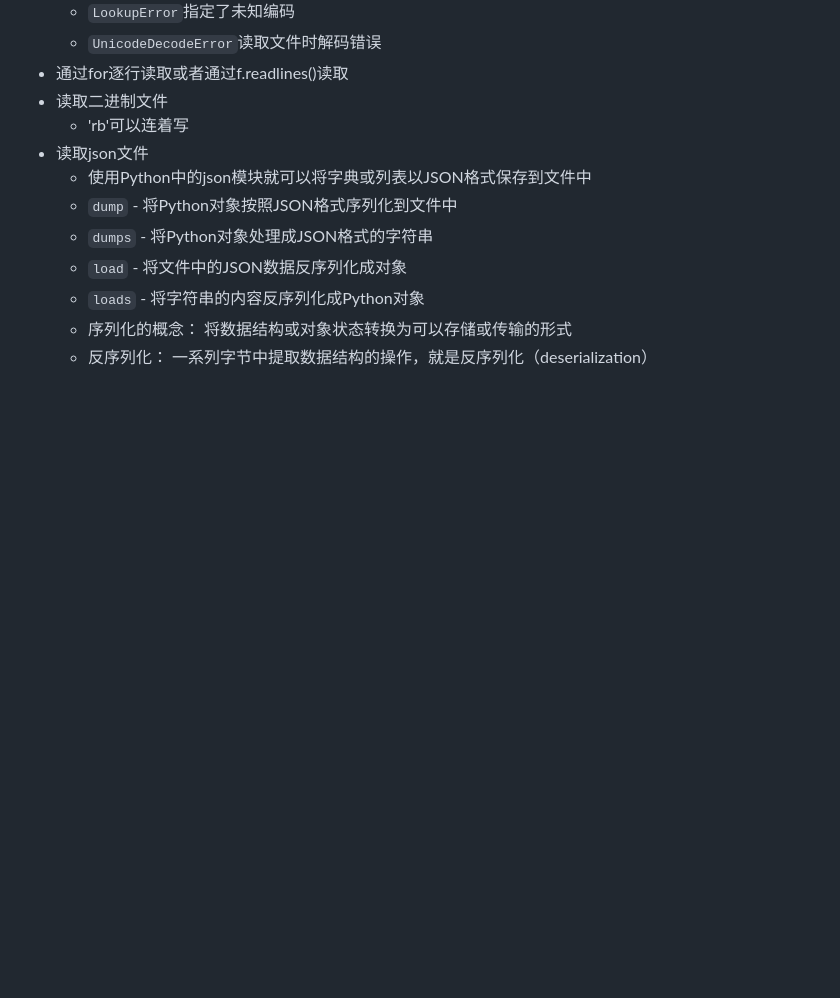
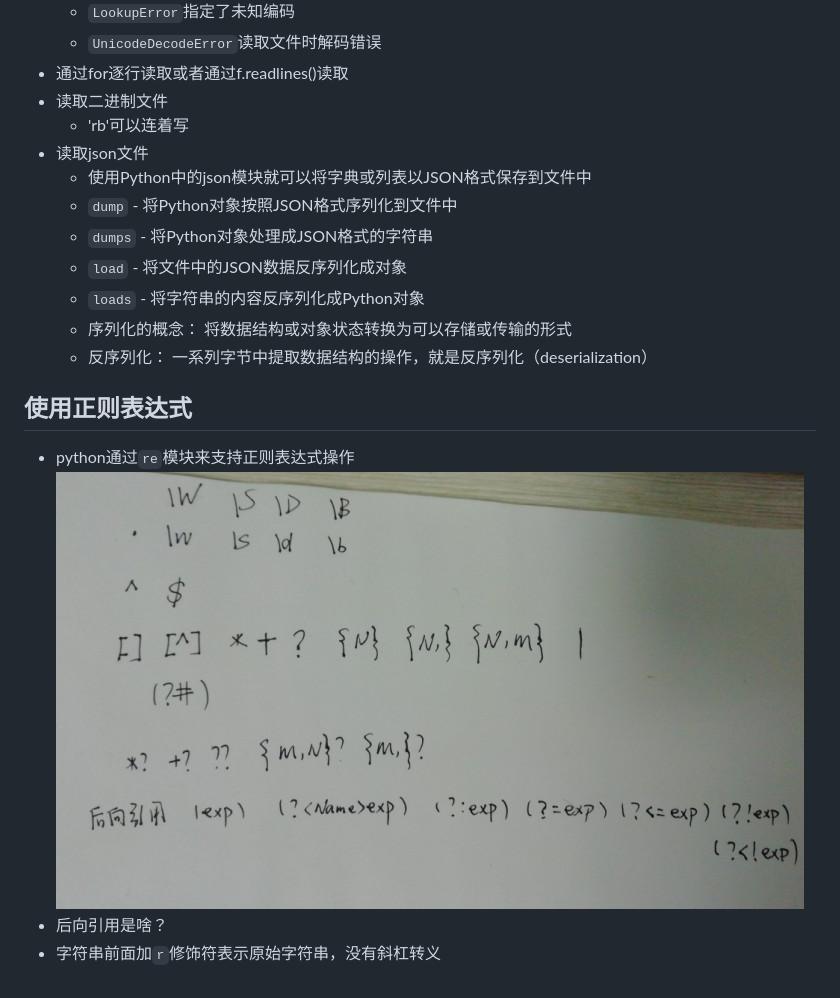
Before and after one commit to Fhasghrge/WebLearn, a Markdown page: python.md, the part around the change. Rendered like a GitHub page; pictures changed too: assets/zhengze.jpg (added); blank space fills up the shorter version.

Commit message:
regexp

```diff
--- a/python.md
+++ b/python.md
@@ -125,3 +125,8 @@ with open('致橡树.txt', mode='r') as f:
   - `loads` - 将字符串的内容反序列化成Python对象
   - 序列化的概念： 将数据结构或对象状态转换为可以存储或传输的形式
   - 反序列化： 一系列字节中提取数据结构的操作，就是反序列化（deserialization）
+## 使用正则表达式
+- python通过`re`模块来支持正则表达式操作
+![正则表达式语法](./assets/zhengze.jpg)
+- 后向引用是啥？
+- 字符串前面加`r`修饰符表示原始字符串，没有斜杠转义
```
